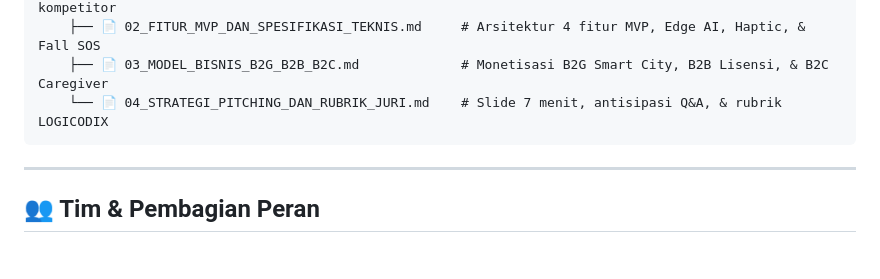
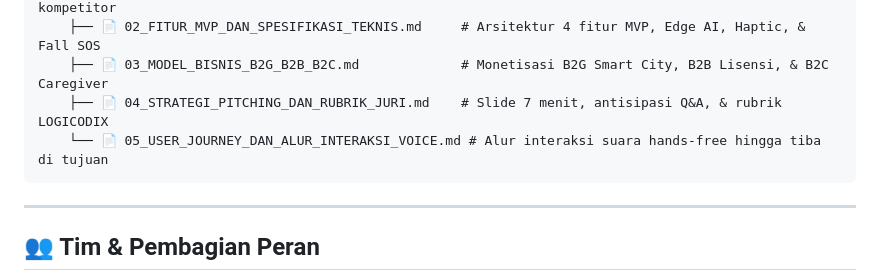
Before and after one commit to Tama1323/Hekathon, a Markdown page: README.md, the part around the change. GitHub-like rendering; blank space fills up the shorter version.

````diff
--- a/README.md
+++ b/README.md
@@ -87,7 +87,8 @@ Berdasarkan analisis data sekunder resmi dari Kementerian Kesehatan RI (Kemenkes
     ├── 📄 01_PROBLEM_STATEMENT_DAN_DATA.md           # Data 3.7M tunanetra, krisis trotoar, & gap kompetitor
     ├── 📄 02_FITUR_MVP_DAN_SPESIFIKASI_TEKNIS.md     # Arsitektur 4 fitur MVP, Edge AI, Haptic, & Fall SOS
     ├── 📄 03_MODEL_BISNIS_B2G_B2B_B2C.md             # Monetisasi B2G Smart City, B2B Lisensi, & B2C Caregiver
-    └── 📄 04_STRATEGI_PITCHING_DAN_RUBRIK_JURI.md    # Slide 7 menit, antisipasi Q&A, & rubrik LOGICODIX
+    ├── 📄 04_STRATEGI_PITCHING_DAN_RUBRIK_JURI.md    # Slide 7 menit, antisipasi Q&A, & rubrik LOGICODIX
+    └── 📄 05_USER_JOURNEY_DAN_ALUR_INTERAKSI_VOICE.md # Alur interaksi suara hands-free hingga tiba di tujuan
 ```
 
 ---
````
Also changed, not shown: project_netranav/05_USER_JOURNEY_DAN_ALUR_INTERAKSI_VOICE.md (added, +116 -0 lines), project_netranav/README.md (+1 -0 lines).
